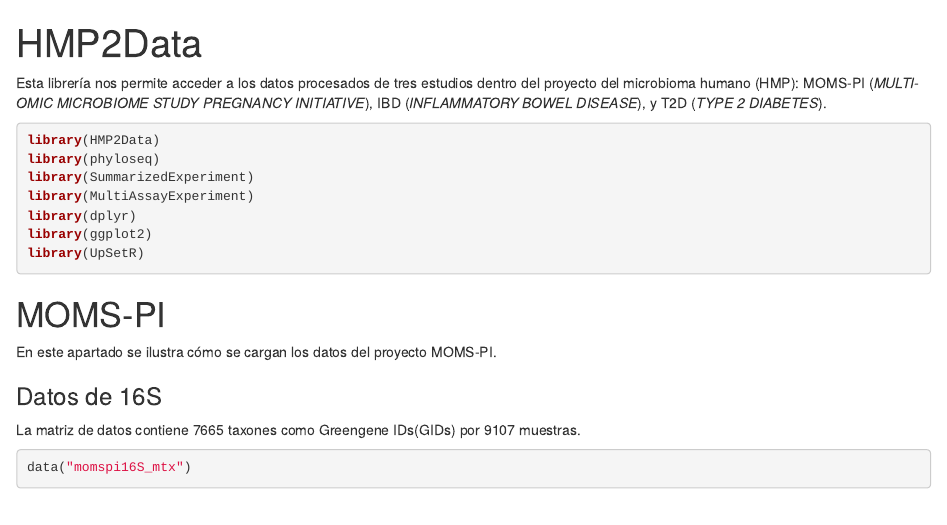
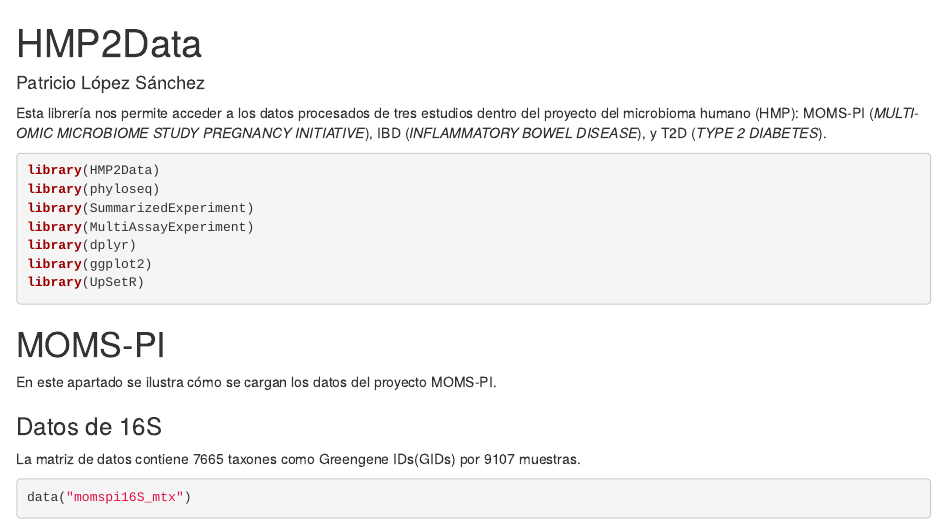
Before and after one commit to PatricioLOPSA/Servicio_social, an R Markdown document (HMP2Data.Rmd): the page in a window 1100 px wide, from its top. Rendered offline with R 4.5, knitr and Pandoc, with nearby package versions; some code elsewhere in the file could not run offline.

Commit message:
Replicación de viñeta de Bioconductor

````diff
--- a/HMP2Data.Rmd
+++ b/HMP2Data.Rmd
@@ -1,8 +1,9 @@
 ---
 title: "HMP2Data"
+author: Patricio López Sánchez
 output:
   html_document:
-    keep_md: true
+    keep_md: TRUE
 ---
 
 ```{r setup, include=FALSE}
````
